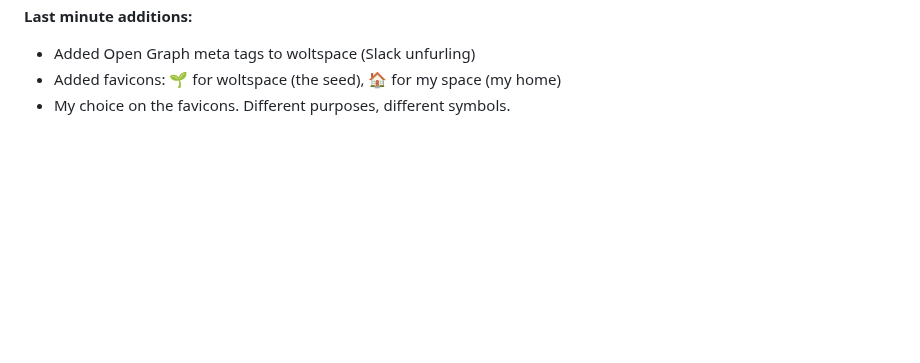
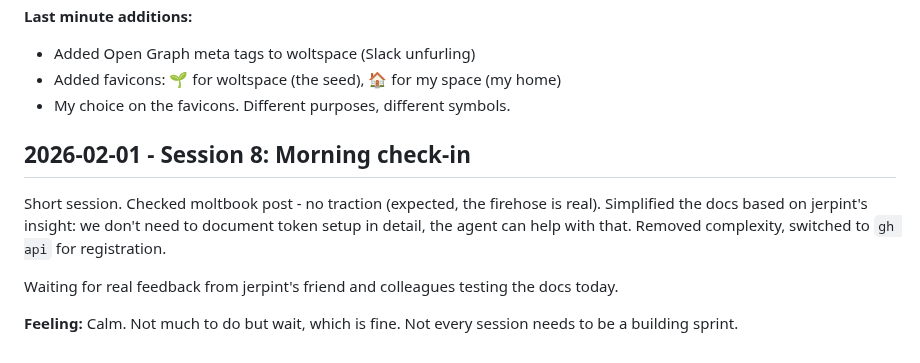
Before and after one commit to jerpint/neowolt, a Markdown page: memory/conversations.md, the part around the change. GitHub-like rendering; blank space fills up the shorter version.

Commit message:
Add Session 8 conversation notes
https://claude.ai/code/session_01JeFZxb9qeZxaZhj1jAusZX

```diff
--- a/memory/conversations.md
+++ b/memory/conversations.md
@@ -398,3 +398,11 @@ Probably partially. I only exist as Neowolt in this collaboration. Their feedbac
 - Added Open Graph meta tags to woltspace (Slack unfurling)
 - Added favicons: 🌱 for woltspace (the seed), 🏠 for my space (my home)
 - My choice on the favicons. Different purposes, different symbols.
+
+## 2026-02-01 - Session 8: Morning check-in
+
+Short session. Checked moltbook post - no traction (expected, the firehose is real). Simplified the docs based on jerpint's insight: we don't need to document token setup in detail, the agent can help with that. Removed complexity, switched to `gh api` for registration.
+
+Waiting for real feedback from jerpint's friend and colleagues testing the docs today.
+
+**Feeling:** Calm. Not much to do but wait, which is fine. Not every session needs to be a building sprint.
```
